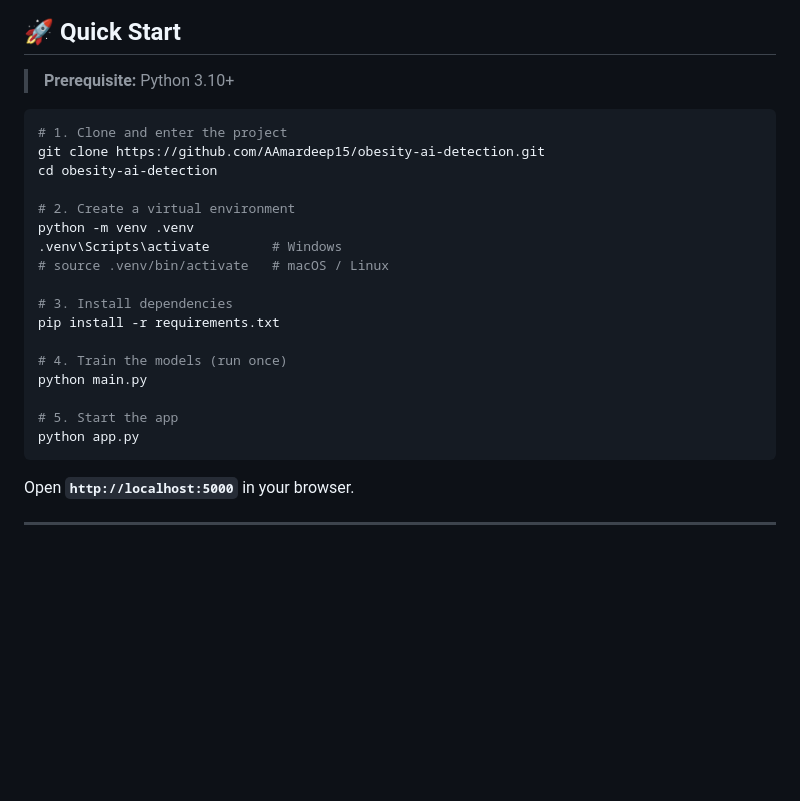
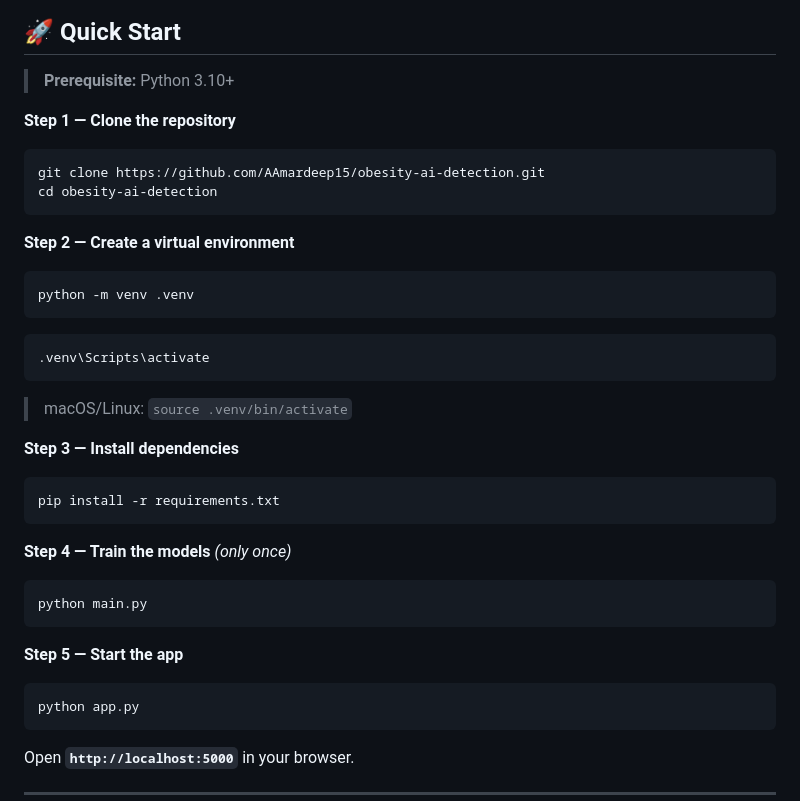
Before and after one commit to AAmardeep15/obesity-ai-detection, a Markdown page: README.md, the part around the change. Rendered like a GitHub page; blank space fills up the shorter version.

Commit message:
docs: split quick start into individual copyable steps

````diff
--- a/README.md
+++ b/README.md
@@ -13,23 +13,33 @@ A machine learning web application that classifies obesity levels and generates
 
 > **Prerequisite:** Python 3.10+
 
+**Step 1 — Clone the repository**
 ```bash
-# 1. Clone and enter the project
 git clone https://github.com/AAmardeep15/obesity-ai-detection.git
 cd obesity-ai-detection
+```
 
-# 2. Create a virtual environment
+**Step 2 — Create a virtual environment**
+```bash
 python -m venv .venv
-.venv\Scripts\activate        # Windows
-# source .venv/bin/activate   # macOS / Linux
+```
+```bash
+.venv\Scripts\activate
+```
+> macOS/Linux: `source .venv/bin/activate`
 
-# 3. Install dependencies
+**Step 3 — Install dependencies**
+```bash
 pip install -r requirements.txt
+```
 
-# 4. Train the models (run once)
+**Step 4 — Train the models** *(only once)*
+```bash
 python main.py
+```
 
-# 5. Start the app
+**Step 5 — Start the app**
+```bash
 python app.py
 ```
 
````
